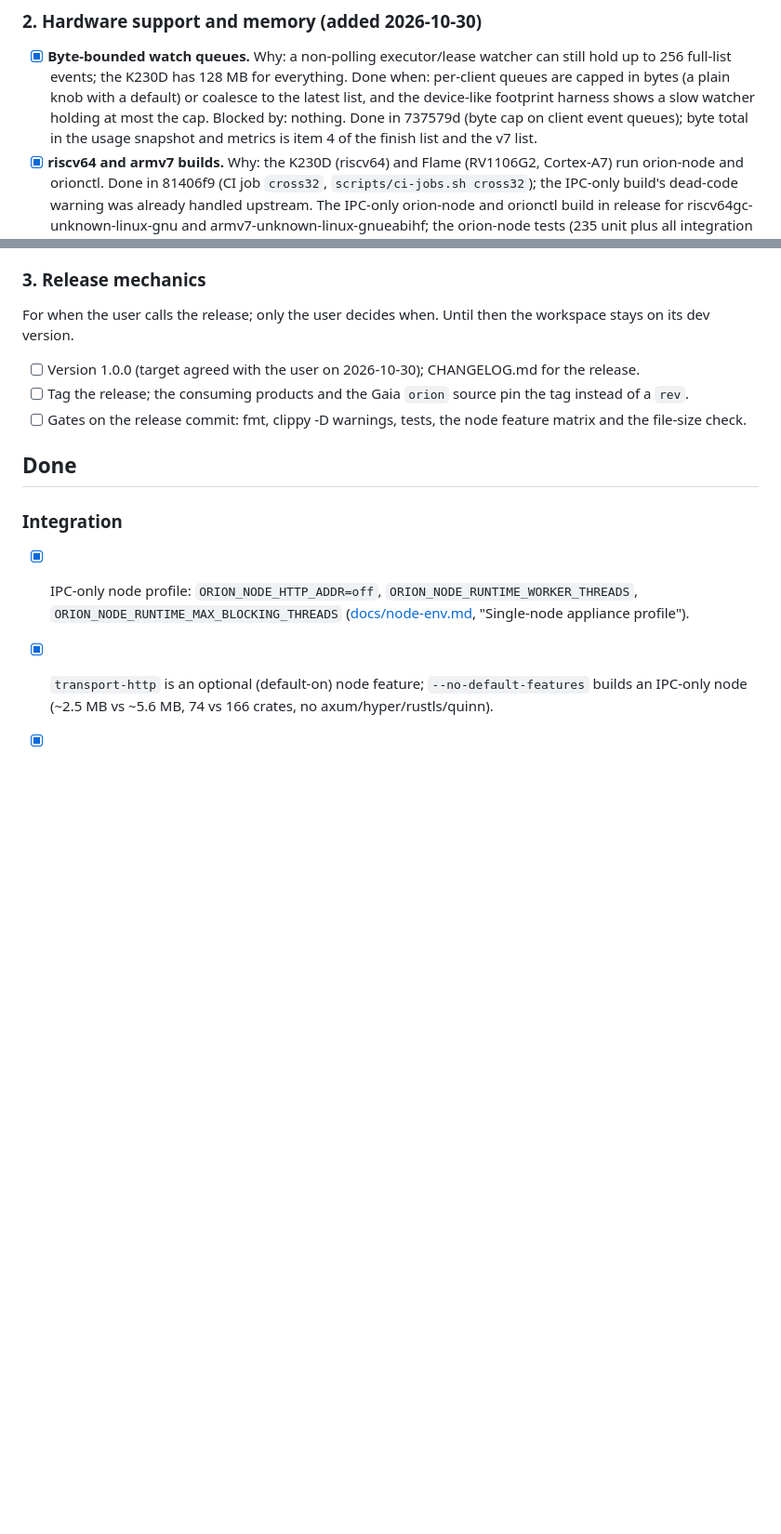
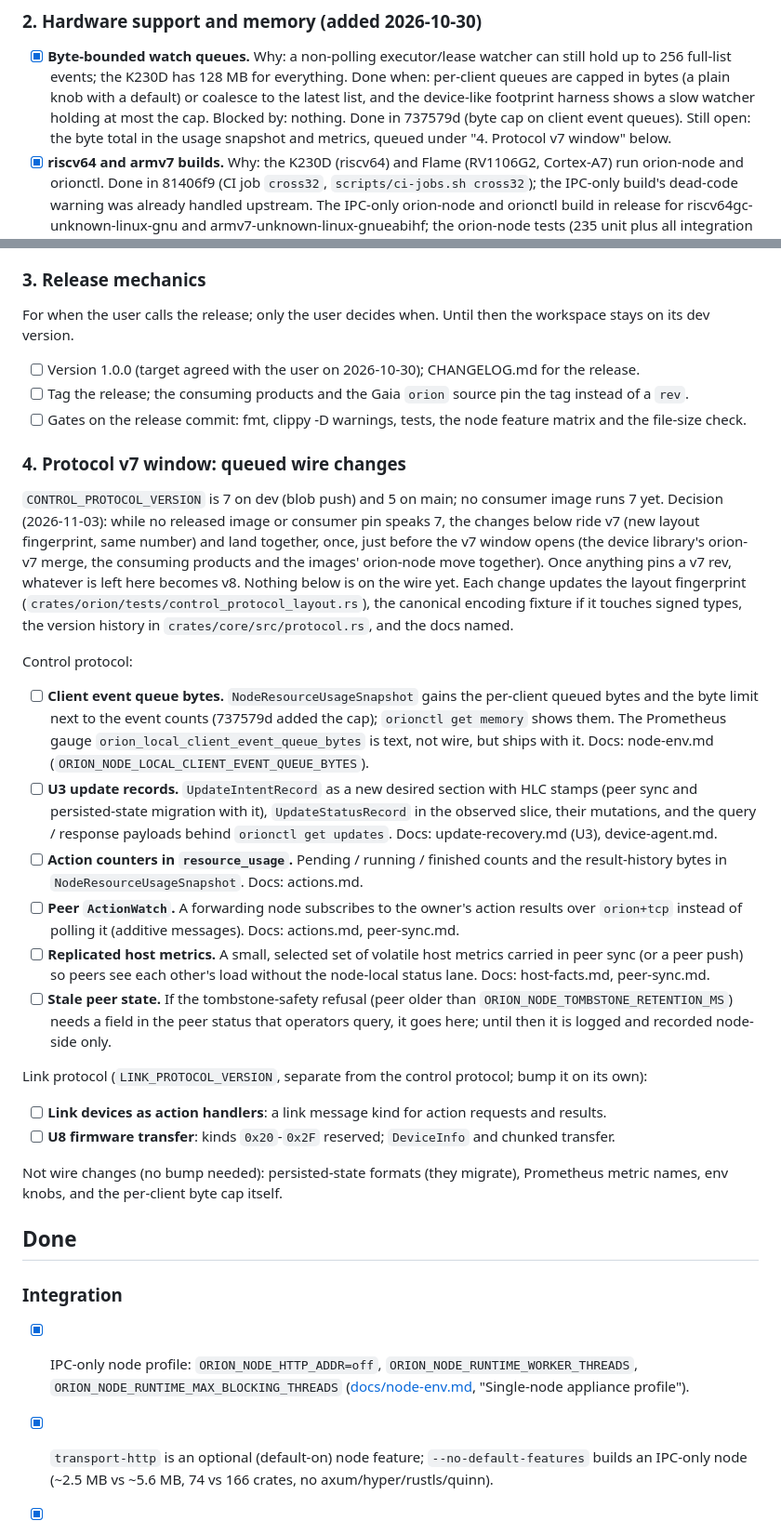
Before and after one commit to Prometheus-Dynamics/Orion, a Markdown page: TODO.md, 2 parts joined by grey strips. Shown at 93% size. Drawn GitHub-style; blank space fills up the shorter version.

Commit message:
TODO: the protocol v7 window, listing every queued wire change
Changes ride v7 (new fingerprint, same number) while nothing pins a v7 rev;
afterwards they become v8. Rewords the 'item 4 of the finish list' sentence.

Co-Authored-By: Claude Opus 5.5 <noreply@anthropic.com>

```diff
--- a/TODO.md
+++ b/TODO.md
@@ -42,8 +42,8 @@ when, blocked by.
       256 full-list events; the K230D has 128 MB for everything. Done when: per-client queues are
       capped in bytes (a plain knob with a default) or coalesce to the latest list, and the
       device-like footprint harness shows a slow watcher holding at most the cap. Blocked by:
-      nothing. Done in 737579d (byte cap on client event queues); byte total in the usage snapshot
-      and metrics is item 4 of the finish list and the v7 list.
+      nothing. Done in 737579d (byte cap on client event queues). Still open: the byte total in the
+      usage snapshot and metrics, queued under "4. Protocol v7 window" below.
 - [x] **riscv64 and armv7 builds.** Why: the K230D (riscv64) and Flame (RV1106G2, Cortex-A7) run
       orion-node and orionctl. Done in 81406f9 (CI job `cross32`, `scripts/ci-jobs.sh cross32`); the
       IPC-only build's dead-code warning was already handled upstream. The IPC-only orion-node and orionctl build in release for
@@ -65,6 +65,46 @@ its dev version.
 - [ ] Tag the release; the consuming products and the Gaia `orion` source pin the tag instead of a `rev`.
 - [ ] Gates on the release commit: fmt, clippy -D warnings, tests, the node feature matrix and the
       file-size check.
+
+### 4. Protocol v7 window: queued wire changes
+
+`CONTROL_PROTOCOL_VERSION` is 7 on dev (blob push) and 5 on main; no consumer image runs 7 yet.
+Decision (2026-11-03): while no released image or consumer pin speaks 7, the changes below ride v7
+(new layout fingerprint, same number) and land together, once, just before the v7 window opens
+(the device library's orion-v7 merge, the consuming products and the images' orion-node move
+together). Once anything pins a v7 rev, whatever is left here becomes v8. Nothing below is on the
+wire yet. Each change updates the layout fingerprint
+(`crates/orion/tests/control_protocol_layout.rs`), the canonical encoding fixture if it touches
+signed types, the version history in `crates/core/src/protocol.rs`, and the docs named.
+
+Control protocol:
+
+- [ ] **Client event queue bytes.** `NodeResourceUsageSnapshot` gains the per-client queued bytes
+      and the byte limit next to the event counts (737579d added the cap); `orionctl get memory`
+      shows them. The Prometheus gauge `orion_local_client_event_queue_bytes` is text, not wire, but
+      ships with it. Docs: node-env.md (`ORION_NODE_LOCAL_CLIENT_EVENT_QUEUE_BYTES`).
+- [ ] **U3 update records.** `UpdateIntentRecord` as a new desired section with HLC stamps (peer
+      sync and persisted-state migration with it), `UpdateStatusRecord` in the observed slice,
+      their mutations, and the query / response payloads behind `orionctl get updates`. Docs:
+      update-recovery.md (U3), device-agent.md.
+- [ ] **Action counters in `resource_usage`.** Pending / running / finished counts and the
+      result-history bytes in `NodeResourceUsageSnapshot`. Docs: actions.md.
+- [ ] **Peer `ActionWatch`.** A forwarding node subscribes to the owner's action results over
+      `orion+tcp` instead of polling it (additive messages). Docs: actions.md, peer-sync.md.
+- [ ] **Replicated host metrics.** A small, selected set of volatile host metrics carried in peer
+      sync (or a peer push) so peers see each other's load without the node-local status lane.
+      Docs: host-facts.md, peer-sync.md.
+- [ ] **Stale peer state.** If the tombstone-safety refusal (peer older than
+      `ORION_NODE_TOMBSTONE_RETENTION_MS`) needs a field in the peer status that operators query,
+      it goes here; until then it is logged and recorded node-side only.
+
+Link protocol (`LINK_PROTOCOL_VERSION`, separate from the control protocol; bump it on its own):
+
+- [ ] **Link devices as action handlers**: a link message kind for action requests and results.
+- [ ] **U8 firmware transfer**: kinds `0x20`-`0x2F` reserved; `DeviceInfo` and chunked transfer.
+
+Not wire changes (no bump needed): persisted-state formats (they migrate), Prometheus metric
+names, env knobs, and the per-client byte cap itself.
 
 ## Done
 
```
Also changed, not shown: other parts of TODO.md (+1 -1 lines).
